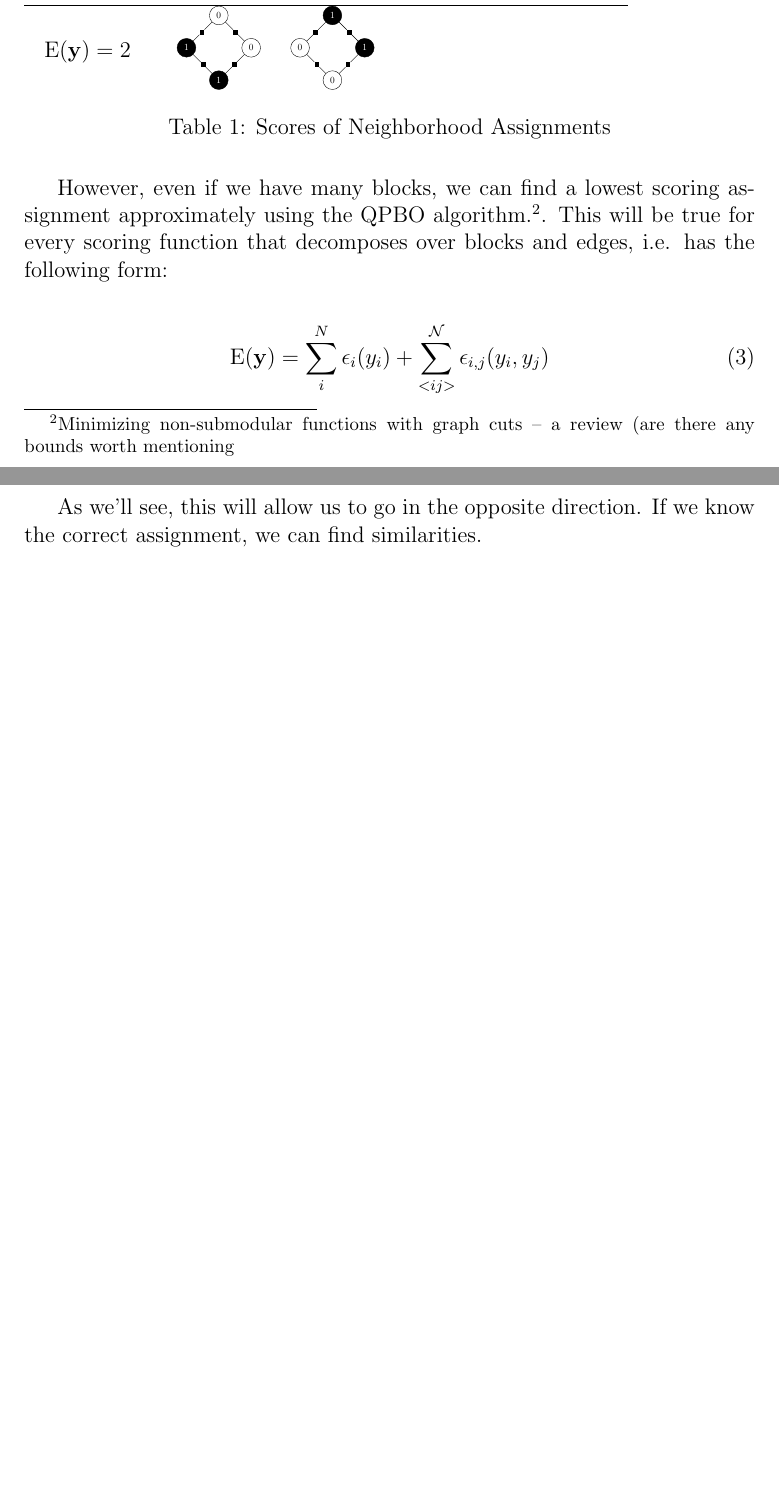
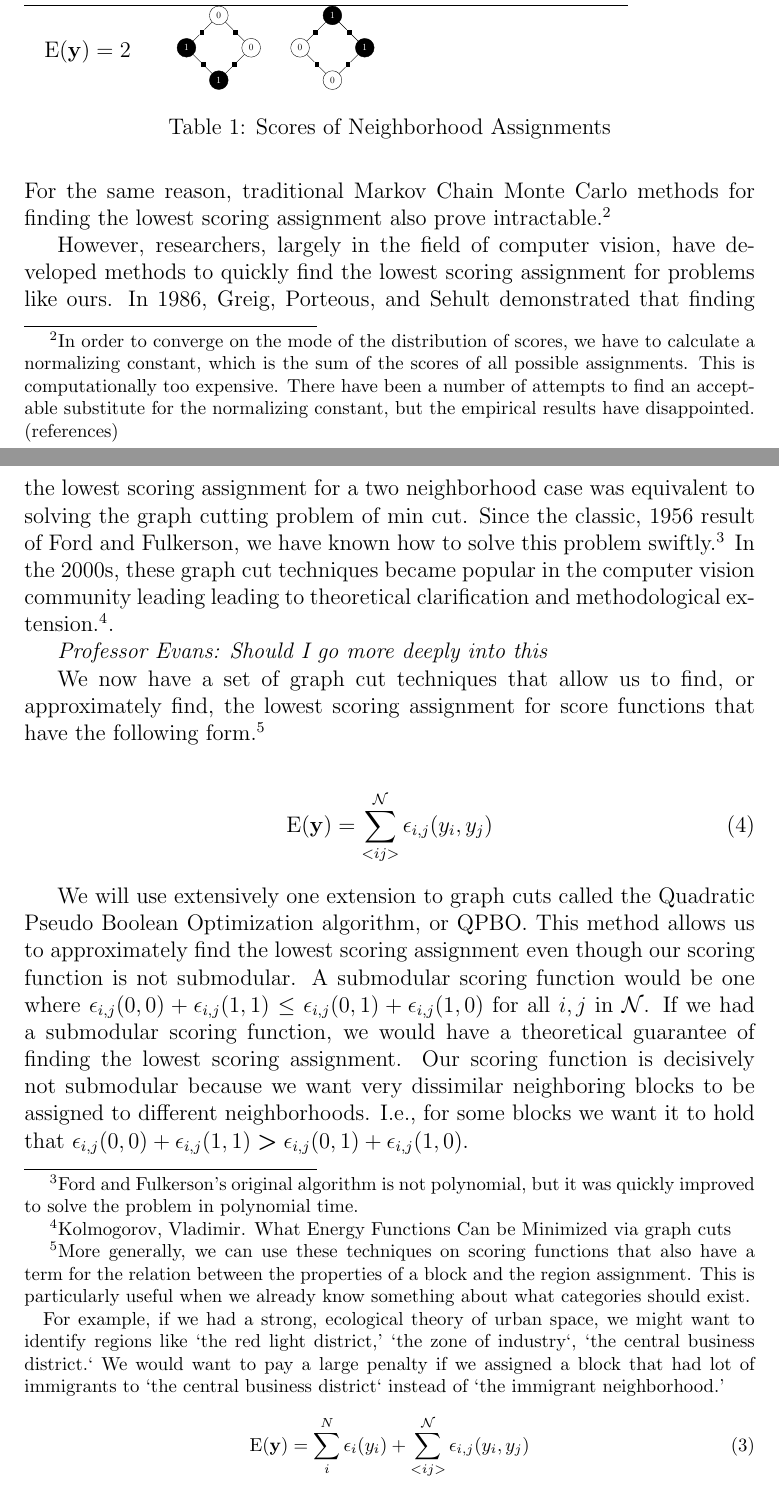
Before and after one commit to fgregg/neighborhoods, a LaTeX document (writing/qualifying_paper.tex, which reads writing/theory_and_math.tex): two parts of pages 4 and 5 of 18 before the commit and two parts of pages 4 and 5 of 19 after it, joined at a grey line, cut so that both start at the same text, the shorter picture padded with empty space. Compiled offline with pdfLaTeX.

Commit message:
exanding on qpbo

```diff
--- a/writing/theory_and_math.tex
+++ b/writing/theory_and_math.tex
@@ -138,21 +138,70 @@ becomes quickly impractical for larger cities. With two possible
 neighborhoods, the number of possible assignments is $2^N$ where N is
 the number of blocks.
 
-However, even if we have many blocks, we can find a lowest scoring
-assignment approximately using the QPBO algorithm.\footnote{Minimizing
-  non-submodular functions with graph cuts – a review (are there any
-  bounds worth mentioning}. This will be true for every scoring
-function that decomposes over blocks and edges, i.e. has the following
-form:
+This permutational explosion means that for even small cities, we
+cannot possibly check every possible neighborhood assignment in
+human-scale time. For the same reason, traditional Markov Chain Monte
+Carlo methods for finding the lowest scoring assignment also prove
+intractable.\footnote{In order to converge on the mode of the
+  distribution of scores, we have to calculate a normalizing constant,
+  which is the sum of the scores of all possible assignments. This is
+  computationally too expensive. There have been a number of attempts
+  to find an acceptable substitute for the normalizing constant, but
+  the empirical results have disappointed. (references)}
 
+However, researchers, largely in the field of computer vision, have
+developed methods to quickly find the lowest scoring assignment for
+problems like ours. In 1986, Greig, Porteous, and Sehult demonstrated
+that finding the lowest scoring assignment for a two neighborhood case
+was equivalent to solving the graph cutting problem of min cut. Since
+the classic, 1956 result of Ford and Fulkerson, we have known how to
+solve this problem swiftly.\footnote{Ford and Fulkerson's original
+  algorithm is not polynomial, but it was quickly improved to solve
+  the problem in polynomial time.} In the 2000s, these graph cut
+techniques became popular in the computer vision community leading
+leading to theoretical clarification and methodological
+extension.\footnote{Kolmogorov, Vladimir. What Energy Functions Can be
+  Minimized via graph cuts}.
+
+\emph{Professor Evans: Should I go more deeply into this}
+
+We now have a set of graph cut techniques that allow us to find, or
+approximately find, the lowest scoring assignment for score functions
+that have the following form.\footnote{More generally, we can use
+  these techniques on scoring functions that also have a term for the
+  relation between the properties of a block and the region
+  assignment. This is particularly useful when we already know
+  something about what categories should exist.
+
+  For example, if we had a strong, ecological theory of urban space,
+  we might want to identify regions like `the red light district,'
+  `the zone of industry`, `the central business district.` We would
+  want to pay a large penalty if we assigned a block that had lot of
+  immigrants to `the central business district` instead of `the
+  immigrant neighborhood.'
 \begin{align}
 \operatorname{E}(\mathbf{y}) = \sum_i^N\epsilon_i(y_i) + \sum_{<i j>}^{\mathcal{N}}\epsilon_{i,j}(y_i,y_j)
 \end{align}
+}
 
+\begin{align}
+\operatorname{E}(\mathbf{y}) = \sum_{<i j>}^{\mathcal{N}}\epsilon_{i,j}(y_i,y_j)
+\end{align}
 
-As we'll see, this will allow us to go in
-the opposite direction. If we know the correct assignment, we can find
-similarities.
+We will use extensively one extension to graph cuts called the
+Quadratic Pseudo Boolean Optimization algorithm, or QPBO. This method
+allows us to approximately find the lowest scoring assignment even
+though our scoring function is not submodular. A submodular scoring
+function would be one where $\epsilon_{i,j}(0,0) + \epsilon_{i,j}(1,1)
+\leq \epsilon_{i,j}(0,1) + \epsilon_{i,j}(1,0)$ for all $i,j$ in
+$\mathcal{N}$. If we had a submodular scoring function, we would have a
+theoretical guarantee of finding the lowest scoring assignment. Our
+scoring function is decisively not submodular because we want
+very dissimilar neighboring blocks to be assigned to different
+neighborhoods. I.e., for some blocks we want it to hold that
+$\epsilon_{i,j}(0,0) + \epsilon_{i,j}(1,1) \boldsymbol{>}
+\epsilon_{i,j}(0,1) + \epsilon_{i,j}(1,0)$.
+
 
 \section*{Learning similarities}
 Let's consider similarity measures that take the following linear form
```
Also changed, not shown: writing/qualifying_paper.tex (+7 -6 lines).
